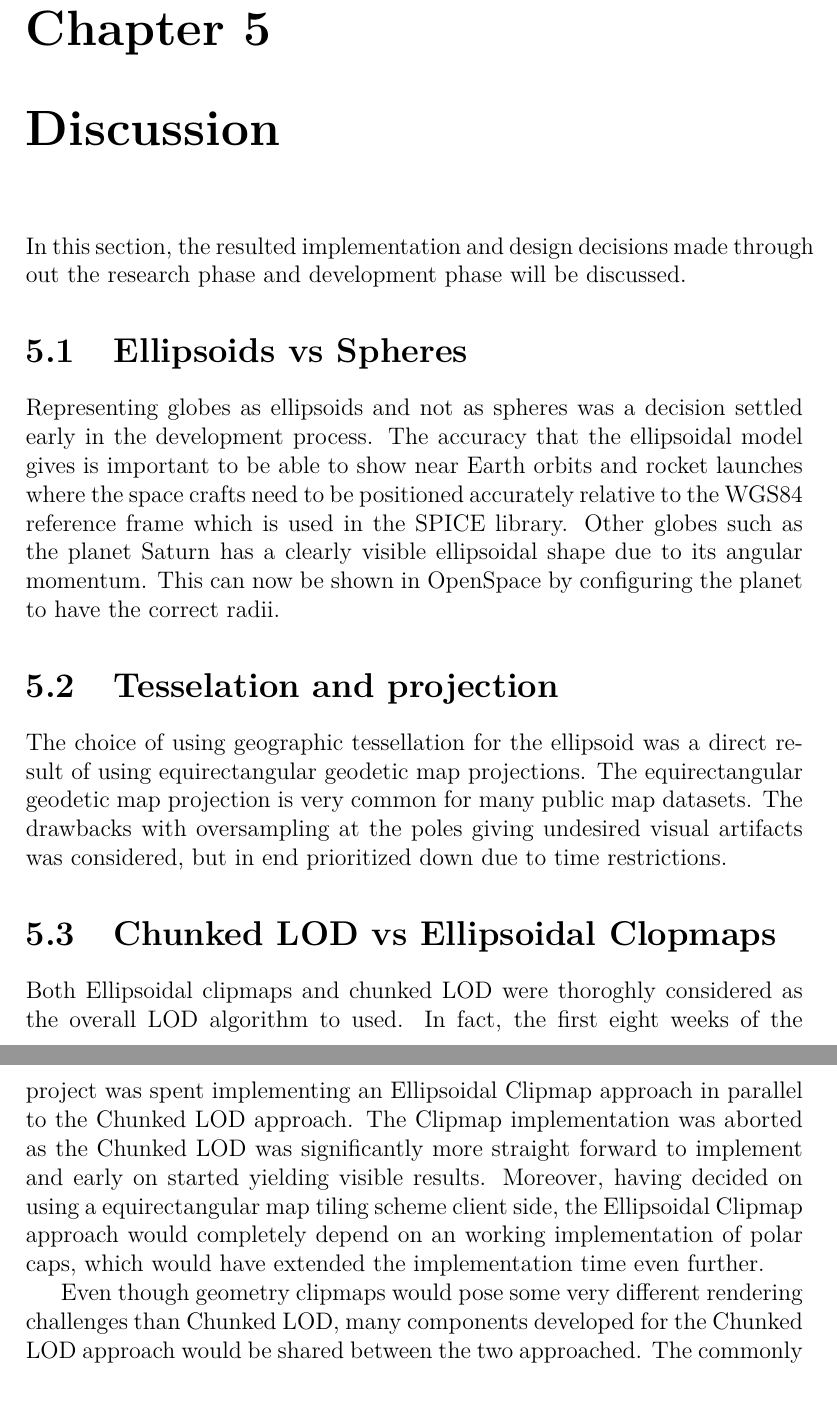
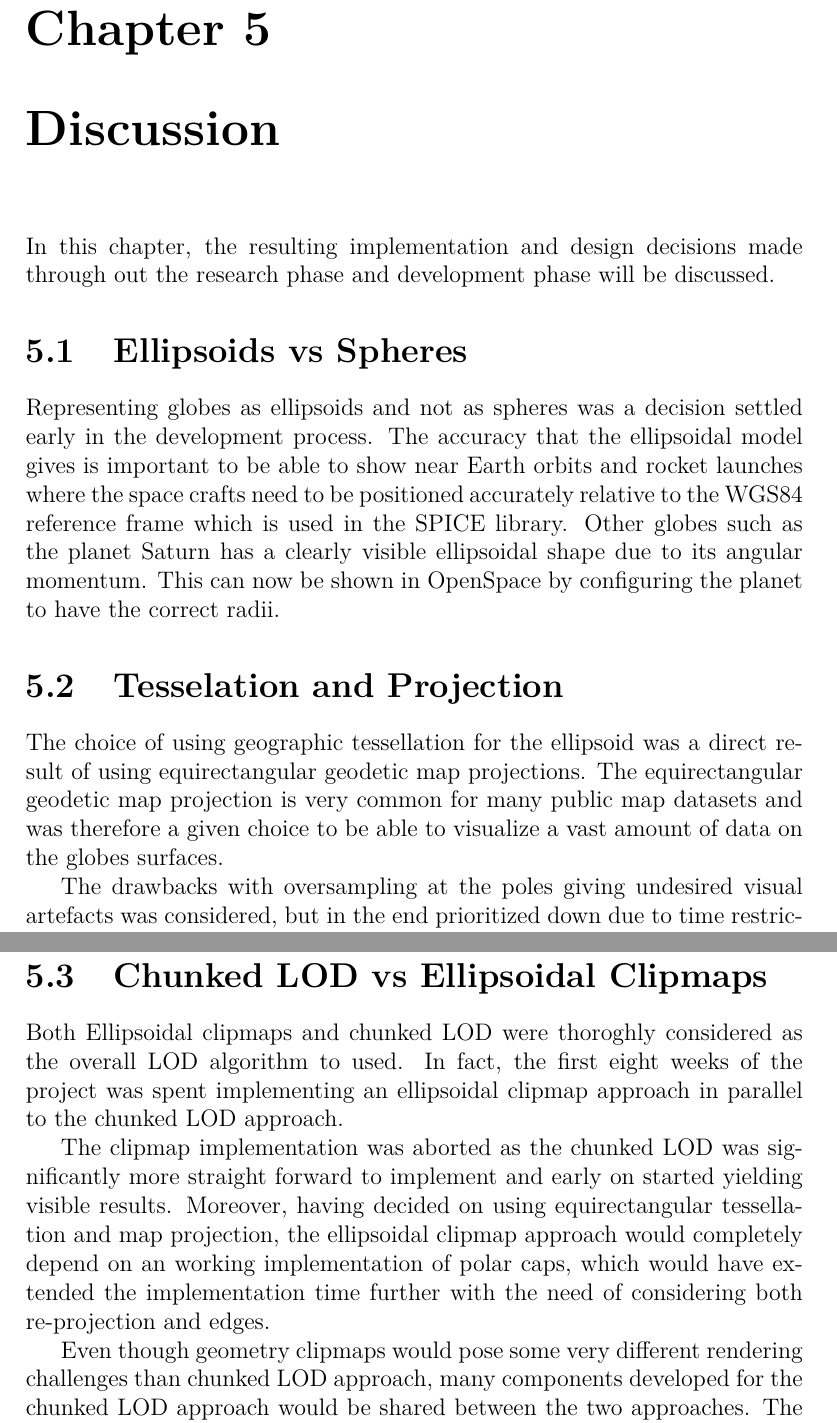
Before and after one commit to nusic/globe_browsing_report, a LaTeX thesis (report.tex, which reads discussion.tex): two parts of pages 82 and 83 of 88 before the commit and two parts of pages 82 and 83 of 89 after it, joined at a grey line, cut so that both start at the same text, the shorter picture padded with empty space. Compiled offline with pdfLaTeX.

Commit message:
Add details and discussion

```diff
--- a/discussion.tex
+++ b/discussion.tex
@@ -1,22 +1,23 @@
 \chapter{Discussion}
-In this section, the resulted implementation and design decisions made through out the research phase and development phase will be discussed.
+In this chapter, the resulting implementation and design decisions made through out the research phase and development phase will be discussed.
 
 \section{Ellipsoids vs Spheres}
 Representing globes as ellipsoids and not as spheres was a decision settled early in the development process.
 The accuracy that the ellipsoidal model gives is important to be able to show near Earth orbits and rocket launches where the space crafts need to be positioned accurately relative to the WGS84 reference frame which is used in the SPICE library.
 Other globes such as the planet Saturn has a clearly visible ellipsoidal shape due to its angular momentum. This can now be shown in OpenSpace by configuring the planet to have the correct radii.
 
-\section{Tesselation and projection}
+\section{Tesselation and Projection}
 The choice of using geographic tessellation for the ellipsoid was a direct result of using equirectangular geodetic map projections.
-The equirectangular geodetic map projection is very common for many public map datasets.
-The drawbacks with oversampling at the poles giving undesired visual artifacts was considered, but in end prioritized down due to time restrictions.
+The equirectangular geodetic map projection is very common for many public map datasets and was therefore a given choice to be able to visualize a vast amount of data on the globes surfaces.
 
-\section{Chunked LOD vs Ellipsoidal Clopmaps}
+The drawbacks with oversampling at the poles giving undesired visual artefacts was considered, but in the end prioritized down due to time restrictions. \todo[inline]{Maybe have a test where we see how much slower the rendering is at the poles} The most reasonable solution to the polar issues would be to use polar caps similar to Dimitrijevi\'{c} and Ran\v{c}i\'{c}'s solution \ref{dimi15}. Even though the LOD algorithm is different, the similarities in tessellation map projection would mean that the implementation would have similar characteristics. Polar caps will however not solve all problems related to poles in geographical grid tessellations. The first time the software wants to render chunks on a polar cap near the pole, it will still need to request all the same tiles that a it would using a standard geographical grid tessellation. If it later is able to cache all reprojected tiles, they will be faster to render next time they are requested. The requests together with the re-projections will make it slower to visualize tiles at the caps, this could be a big limitation for datasets that needs to be accessed fast such as temporal datasets used for animating textures. Many of the GIBS datasets however are available in both equirectangular format as well as polar stereographic (EPSG:3413) for the North Pole and antarctic polar stereographic (EPSG:3031) for the South Pole. Hence re-projection would not be needed if the polar caps are defined with stereographic projections.
+
+\section{Chunked LOD vs Ellipsoidal Clipmaps}
 Both Ellipsoidal clipmaps and chunked LOD were thoroghly considered as the overall LOD algorithm to used.
-In fact, the first eight weeks of the project was spent implementing an Ellipsoidal Clipmap approach in parallel to the Chunked LOD approach.
-The Clipmap implementation was aborted as the Chunked LOD was significantly more straight forward to implement and early on started yielding visible results.
-Moreover, having decided on using a equirectangular map tiling scheme client side, the Ellipsoidal Clipmap approach would completely depend on an working implementation of polar caps, which would have extended the implementation time even further.
+In fact, the first eight weeks of the project was spent implementing an ellipsoidal clipmap approach in parallel to the chunked LOD approach.
 
-Even though geometry clipmaps would pose some very different rendering challenges than Chunked LOD, many components developed for the Chunked LOD approach would be shared between the two approached.
+The clipmap implementation was aborted as the chunked LOD was significantly more straight forward to implement and early on started yielding visible results. Moreover, having decided on using equirectangular tessellation and map projection, the ellipsoidal clipmap approach would completely depend on an working implementation of polar caps, which would have extended the implementation time further with the need of considering both re-projection and edges.
+
+Even though geometry clipmaps would pose some very different rendering challenges than chunked LOD approach, many components developed for the chunked LOD approach would be shared between the two approaches.
 The commonly used components would include the entire texture data pipeline and layer structure along with all the geometric related calculations, the interaction mode and various helper classes.
 
```
Also changed, not shown: discussion.tex (8 more changed lines), 1 other file.
